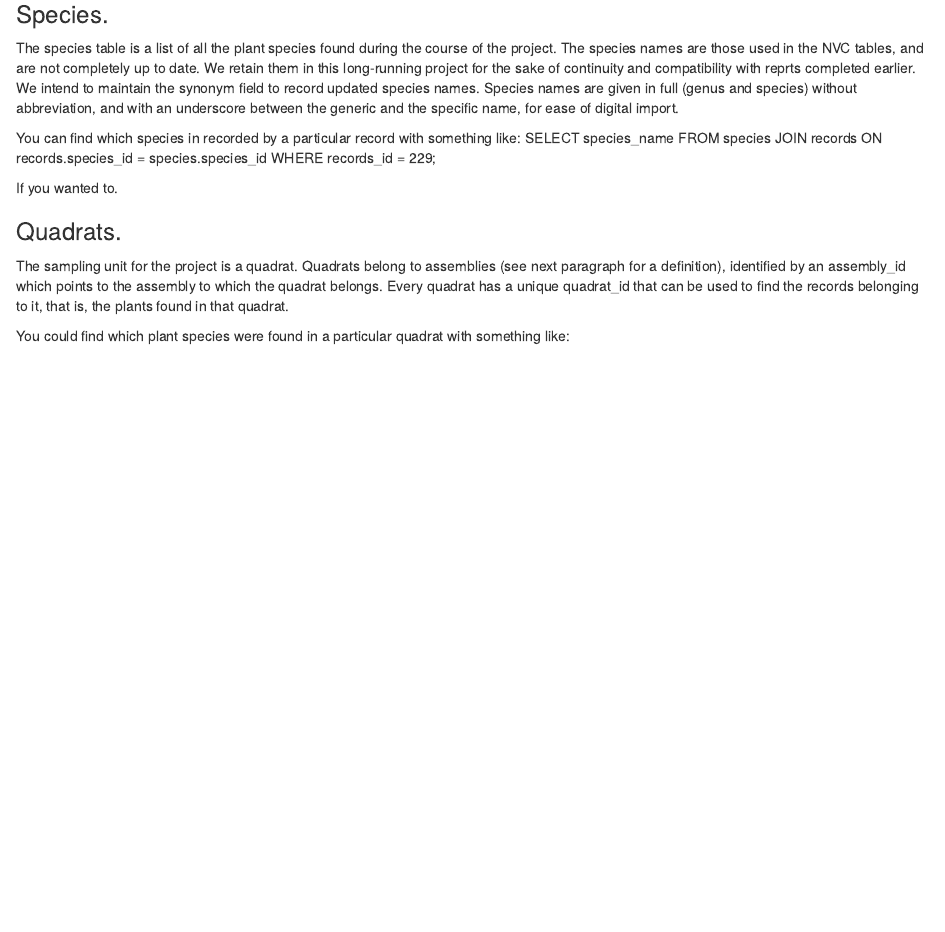
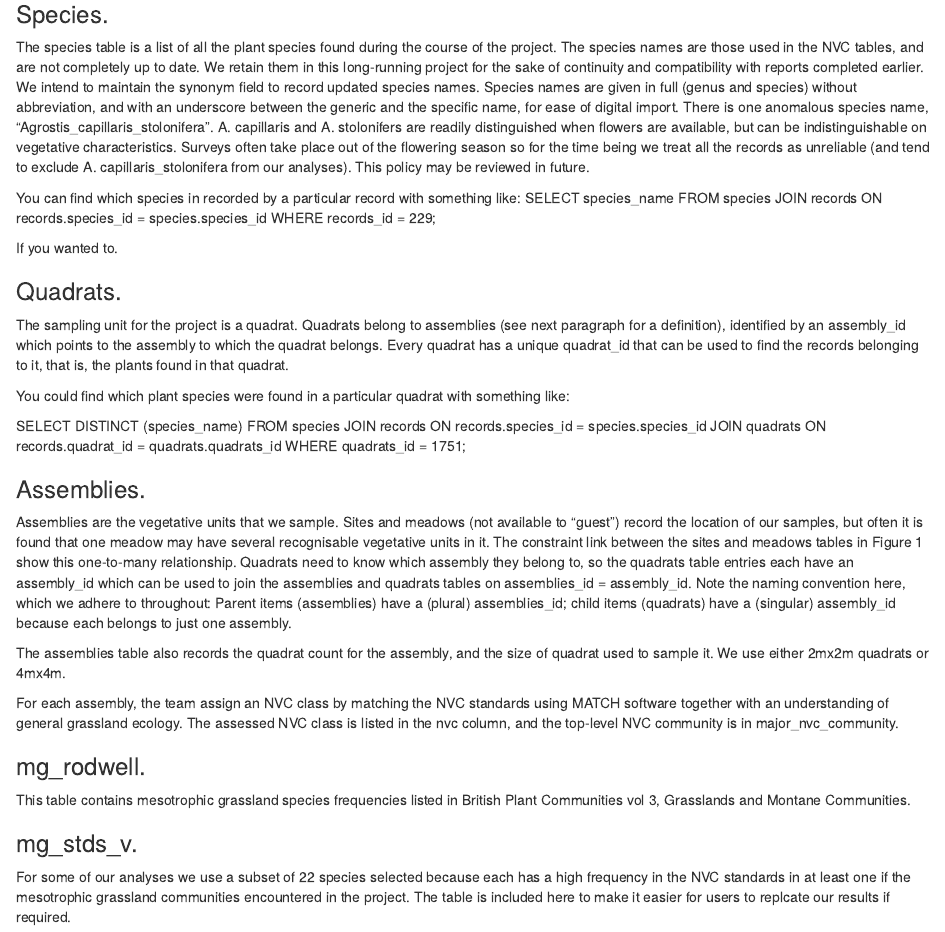
Before and after one commit to Zygodon/River-Ouse-Project-databases, an R Markdown document (MeadowsDatabase.rmd): the page in a window 1100 px wide, from 7960 px down before the commit and from 8020 px down after it, so that both start at the same text. Rendered offline with R 4.5, knitr and Pandoc, with nearby package versions; some code elsewhere in the file could not run offline.

Commit message:
First draft of meadows database section completed.

```diff
--- a/MeadowsDatabase.rmd
+++ b/MeadowsDatabase.rmd
@@ -80,7 +80,7 @@ Single tables can be imported into Excel using the MySQL for Excel add-in, use t
 The records table records all the entries that the surveyors made on the recording sheets. Essentially, it records that a particular species(identified by species_id) was present in a particular quadrat (quadrat_id) with a particular domin value (abundance). Every record has a unique record_id.
 
 ### Species.
-The species table is a list of all the plant species found during the course of the project. The species names are those used in the NVC tables, and are not completely up to date. We retain them in this long-running project for the sake of continuity and compatibility with reprts completed earlier. We intend to maintain the synonym field to record updated species names. Species names are given in full (genus and species) without abbreviation, and with an underscore between the generic and the specific name, for ease of digital import.
+The species table is a list of all the plant species found during the course of the project. The species names are those used in the NVC tables, and are not completely up to date. We retain them in this long-running project for the sake of continuity and compatibility with reports completed earlier. We intend to maintain the synonym field to record updated species names. Species names are given in full (genus and species) without abbreviation, and with an underscore between the generic and the specific name, for ease of digital import. There is one anomalous species name, "Agrostis_capillaris_stolonifera". A. capillaris and A. stolonifers are readily distinguished when flowers are available, but can be indistinguishable on vegetative characteristics. Surveys often take place out of the flowering season so for the time being we treat all the records as unreliable (and tend to exclude A. capillaris_stolonifera from our analyses). This policy may be reviewed in future.
 
 You can find which species in recorded by a particular record with something like: SELECT species_name FROM species JOIN records ON records.species_id = species.species_id WHERE records_id = 229;
 
@@ -90,3 +90,21 @@ If you wanted to.
 The sampling unit for the project is a quadrat. Quadrats belong to assemblies (see next paragraph for a definition), identified by an assembly_id which points to the assembly to which the quadrat belongs. Every quadrat has a unique quadrat_id that can be used to find the records belonging to it, that is, the plants found in that quadrat.
 
 You could find which plant species were found in a particular quadrat with something like:
+
+SELECT DISTINCT (species_name) FROM species
+  JOIN records ON records.species_id = species.species_id
+  JOIN quadrats ON records.quadrat_id = quadrats.quadrats_id
+WHERE quadrats_id = 1751;
+
+### Assemblies.
+Assemblies are the vegetative units that we sample. Sites and meadows (not available to "guest") record the location of our samples, but often it is found that one meadow may have several recognisable vegetative units in it. The constraint link between the sites and meadows tables in Figure 1 show this one-to-many relationship. Quadrats need to know which assembly they belong to, so the quadrats table entries each have an assembly_id which can be used to join the assemblies and quadrats tables on assemblies_id = assembly_id. Note the naming convention here, which we adhere to throughout: Parent items (assemblies) have a (plural) assemblies_id; child items (quadrats) have a (singular) assembly_id because each belongs to just one assembly.
+
+The assemblies table also records the quadrat count for the assembly, and the size of quadrat used to sample it. We use either 2mx2m quadrats or 4mx4m.
+
+For each assembly, the team assign an NVC class by matching the NVC standards using MATCH software together with an understanding of general grassland ecology. The assessed NVC class is listed in the nvc column, and the top-level NVC community is in major_nvc_community.
+
+### mg_rodwell.
+This table contains mesotrophic grassland species frequencies listed in British Plant Communities vol 3, Grasslands and Montane Communities.
+
+### mg_stds_v.
+For some of our analyses we use a subset of 22 species selected because each has a high frequency in the NVC standards in at least one if the mesotrophic grassland communities encountered in the project. The table is included here to make it easier for users to replcate our results if required.
```
